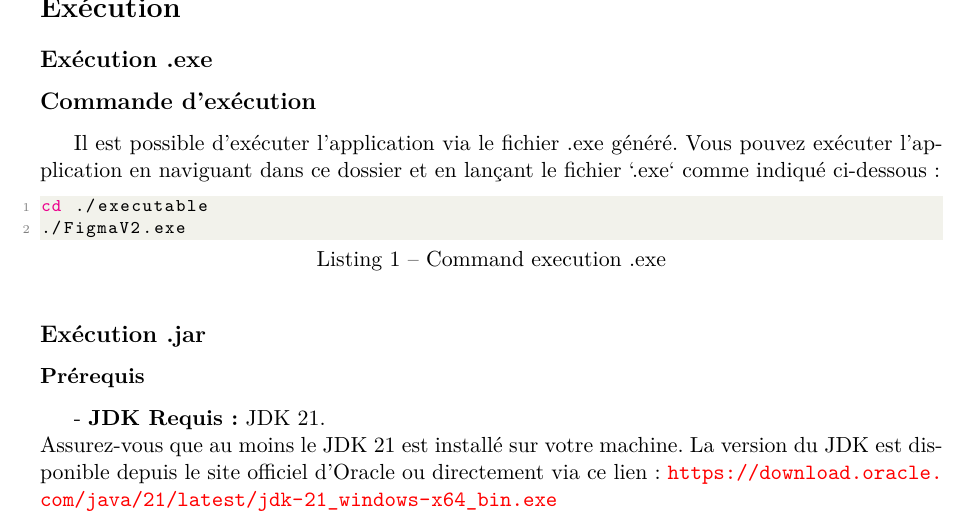
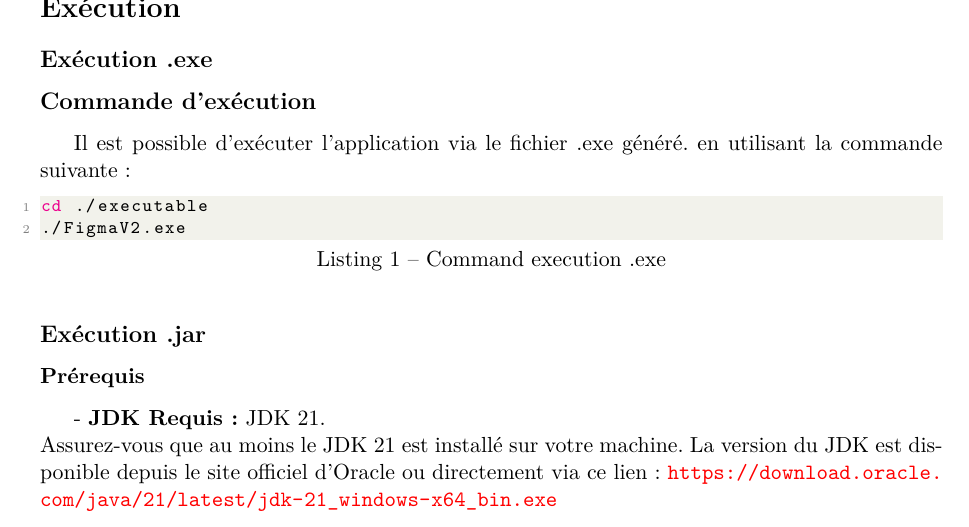
Before and after one commit to kuraima47/FigmaV2, a LaTeX document (rapport/LaTeX/main.tex): part of page 15 of 16, cut so that both start at the same text. Compiled offline with pdfLaTeX.

Commit message:
Edit Rapport

```diff
--- a/rapport/LaTeX/main.tex
+++ b/rapport/LaTeX/main.tex
@@ -378,7 +378,7 @@ En vue d'une amélioration à grande échelle de l'application, voici une liste
 
 \subsection{Commande d'exécution}
 
-Il est possible d'exécuter l'application via le fichier .exe généré. Vous pouvez exécuter l'application en naviguant dans ce dossier et en lançant le fichier `.exe` comme indiqué ci-dessous :
+Il est possible d'exécuter l'application via le fichier .exe généré. en utilisant la commande suivante :
 
 
 \begin{lstlisting}[language=bash,caption={Command execution .exe}]
```
Also changed, not shown: README.md, rapport/FigmaV2.pdf.
